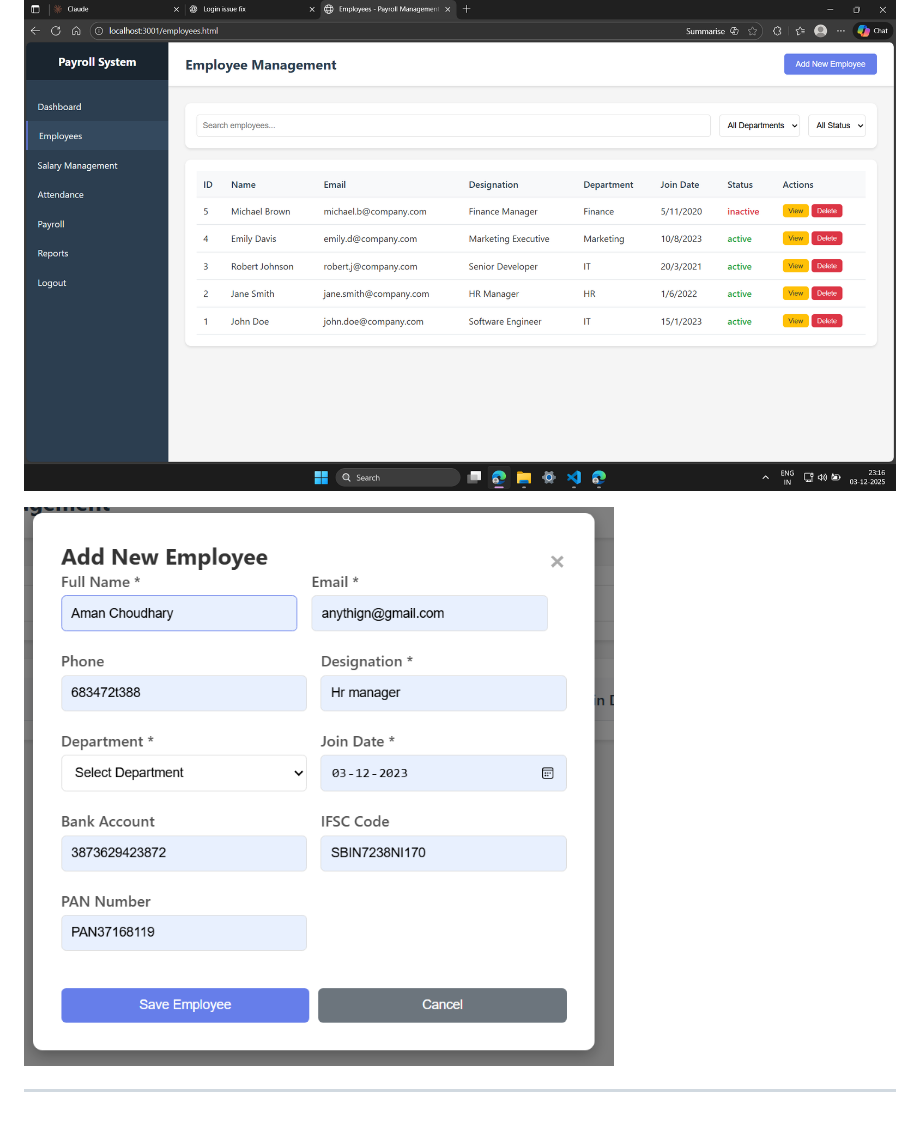
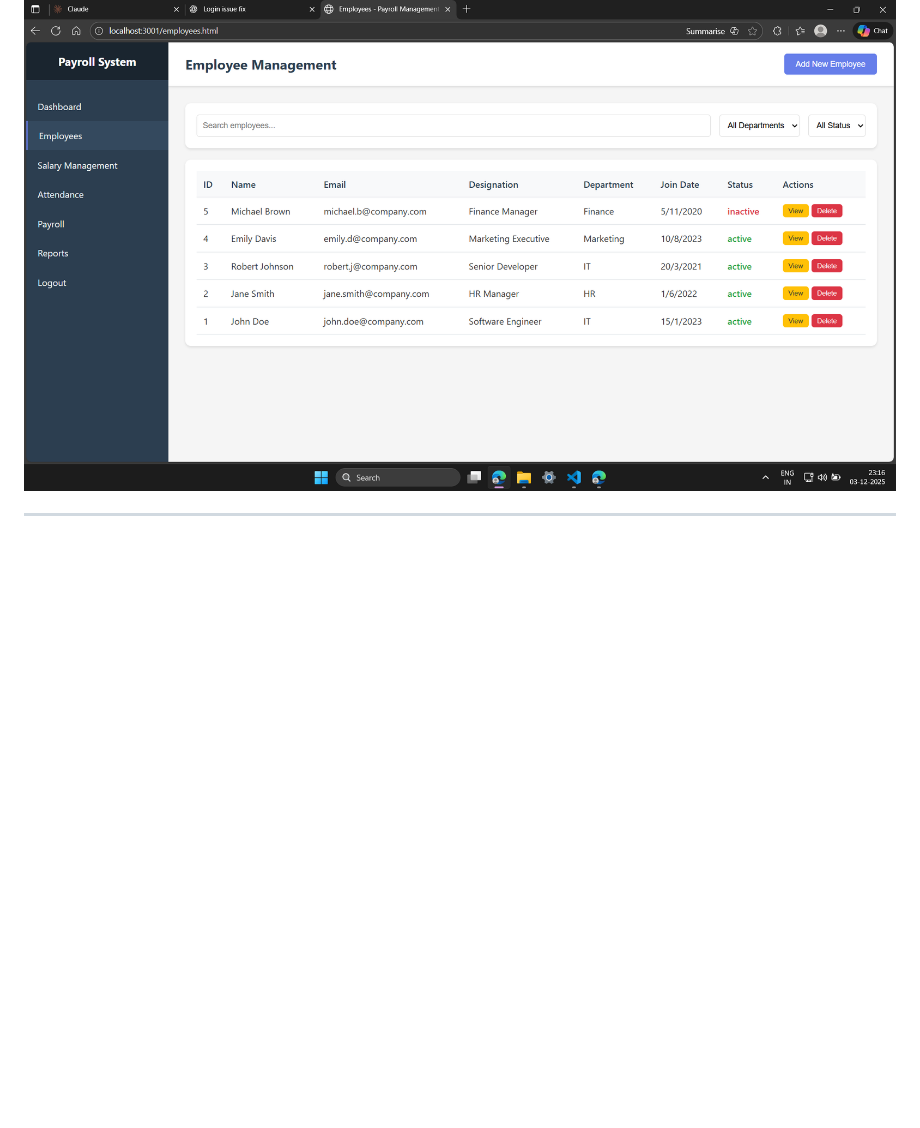
Before and after one commit to gitaman16/payroll-management-system, a Markdown page: README.md, the part around the change. Rendered like a GitHub page; blank space fills up the shorter version.

```diff
--- a/README.md
+++ b/README.md
@@ -137,7 +137,6 @@ http://localhost:3000
 
 ![Employee List](screenshots/employee_list.png)
 
-![Payroll Processing](screenshots/payroll_processing.png)
 
 
 ---
```
